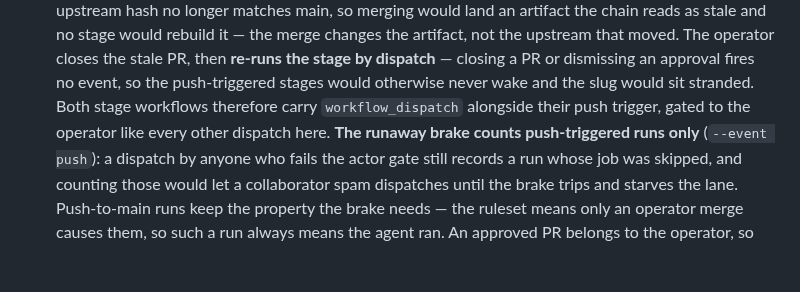
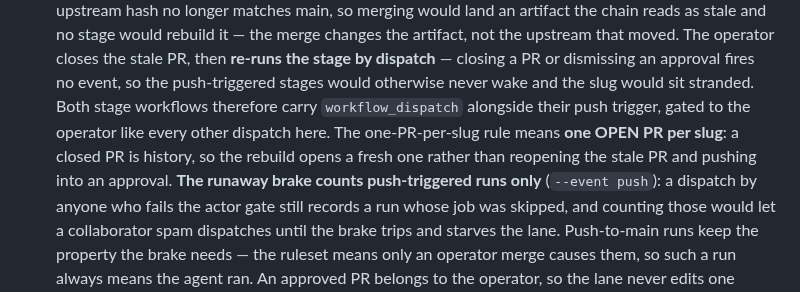
Before and after one commit to yihanzhu/fabrica, a Markdown page: work/v2-phase-2/spec.md, the part around the change. GitHub-like rendering; blank space fills up the shorter version.

Commit message:
spec: one OPEN PR per slug, so a rebuild can open a fresh one
Codex: closing a stale PR and re-dispatching leaves no legal move if the
one-PR-per-slug rule counts closed PRs — reopening means pushing into an
approval, and a new PR looks like a second one. The rule is about
concurrency: one OPEN PR per slug. A closed PR is history.

Co-Authored-By: Claude Fable 5 <noreply@anthropic.com>

```diff
--- a/work/v2-phase-2/spec.md
+++ b/work/v2-phase-2/spec.md
@@ -93,7 +93,9 @@ depends on. R4 is deferred with the fix stage — see the amendment note above.
   by dispatch** — closing a PR or dismissing an approval fires no event, so the
   push-triggered stages would otherwise never wake and the slug would sit stranded.
   Both stage workflows therefore carry `workflow_dispatch` alongside their push
-  trigger, gated to the operator like every other dispatch here. **The runaway
+  trigger, gated to the operator like every other dispatch here. The one-PR-per-slug
+  rule means **one OPEN PR per slug**: a closed PR is history, so the rebuild opens
+  a fresh one rather than reopening the stale PR and pushing into an approval. **The runaway
   brake counts push-triggered runs only** (`--event push`): a dispatch by anyone
   who fails the actor gate still records a run whose job was skipped, and counting
   those would let a collaborator spam dispatches until the brake trips and starves
```
